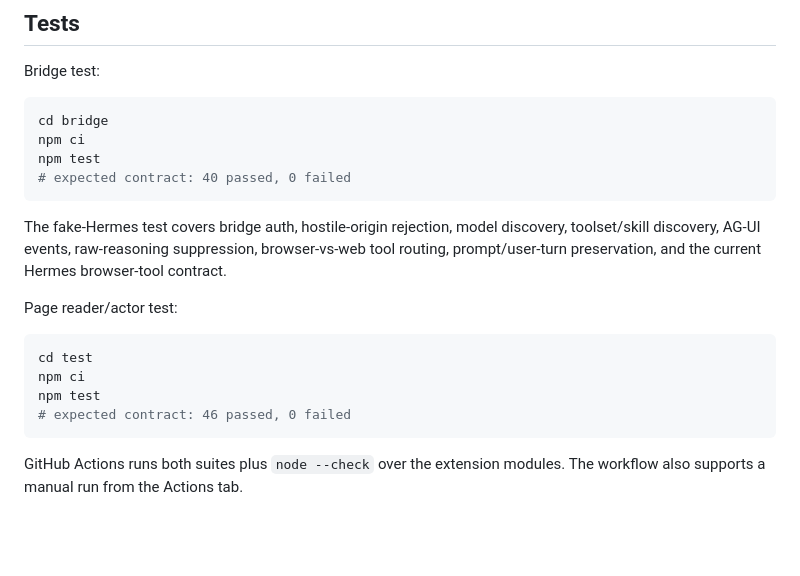
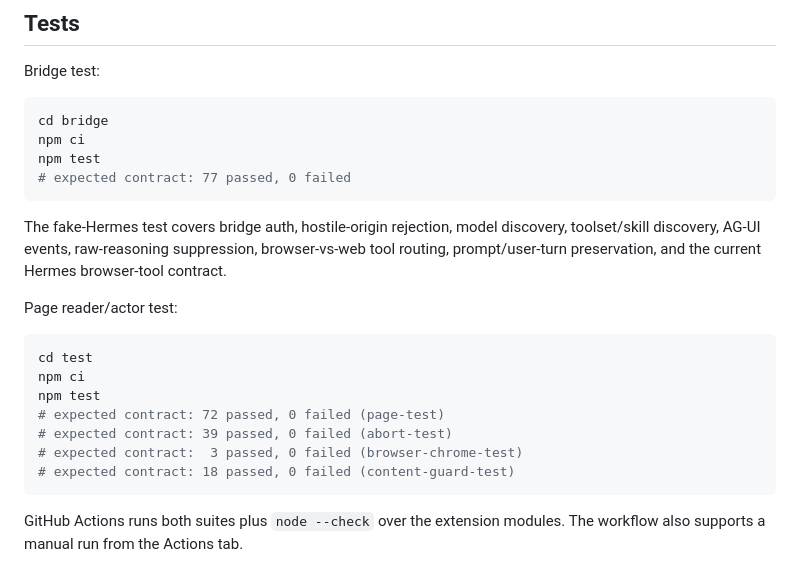
Before and after one commit to Franzferdinan51/Hermes-Browser-Extention, a Markdown page: README.md, the part around the change. GitHub-like rendering; blank space fills up the shorter version.

Commit message:
docs: update test counts to actual contract (77 bridge, 132 extension)

````diff
--- a/README.md
+++ b/README.md
@@ -243,7 +243,7 @@ Bridge test:
 cd bridge
 npm ci
 npm test
-# expected contract: 40 passed, 0 failed
+# expected contract: 77 passed, 0 failed
 ```
 
 The fake-Hermes test covers bridge auth, hostile-origin rejection, model discovery, toolset/skill discovery, AG-UI events, raw-reasoning suppression, browser-vs-web tool routing, prompt/user-turn preservation, and the current Hermes browser-tool contract.
@@ -254,7 +254,10 @@ Page reader/actor test:
 cd test
 npm ci
 npm test
-# expected contract: 46 passed, 0 failed
+# expected contract: 72 passed, 0 failed (page-test)
+# expected contract: 39 passed, 0 failed (abort-test)
+# expected contract:  3 passed, 0 failed (browser-chrome-test)
+# expected contract: 18 passed, 0 failed (content-guard-test)
 ```
 
 GitHub Actions runs both suites plus `node --check` over the extension modules. The workflow also supports a manual run from the Actions tab.
````
